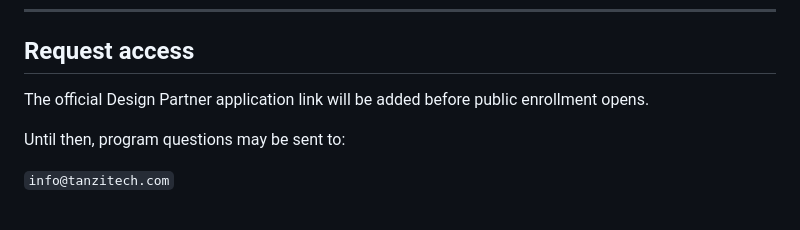
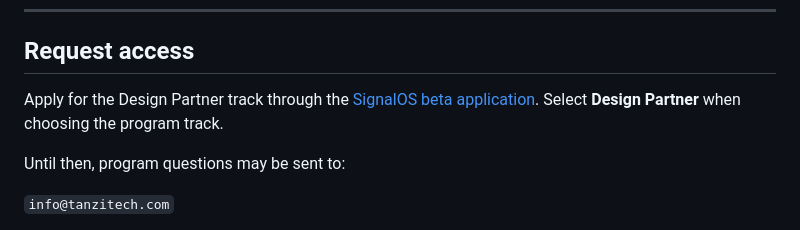
Before and after one commit to 1DigitalPartner/signalos-public-beta, a Markdown page: DESIGN_PARTNER_PROGRAM.md, the part around the change. GitHub-like rendering.

```diff
--- a/DESIGN_PARTNER_PROGRAM.md
+++ b/DESIGN_PARTNER_PROGRAM.md
@@ -400,7 +400,7 @@ Participation does not require public recognition.
 
 ## Request access
 
-The official Design Partner application link will be added before public enrollment opens.
+Apply for the Design Partner track through the [SignalOS beta application](https://app.tanzitech.com/beta). Select **Design Partner** when choosing the program track.
 
 Until then, program questions may be sent to:
 
```
Also changed, not shown: GETTING_STARTED.md (+1 -1 lines), README.md (+4 -0 lines).
